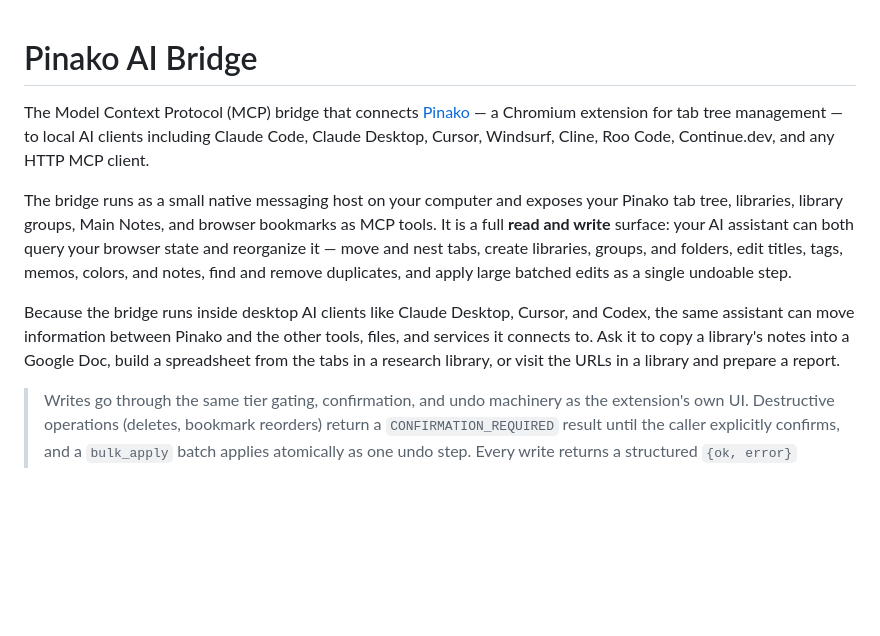
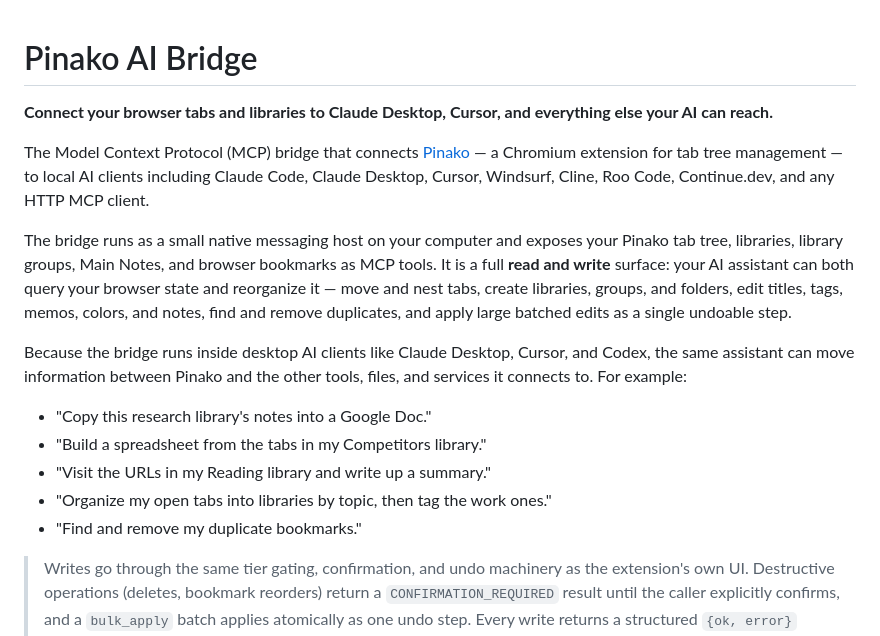
Before and after one commit to teleomorph/pinako-mcp, a Markdown page: README.md, the part around the change. Drawn GitHub-style; blank space fills up the shorter version.

Commit message:
Lead the AI Bridge README with the cross-tool use-case
Add a tagline under the title and turn the cross-tool paragraph into concrete example asks (moving information between Pinako and other tools, plus agentic Pinako control). MCP directories such as mcp.so pull the repo README as the listing description, so the headline use-case now leads.

Co-Authored-By: Claude Opus 4.8 (1M context) <noreply@anthropic.com>

```diff
--- a/README.md
+++ b/README.md
@@ -1,10 +1,18 @@
 # Pinako AI Bridge
+
+**Connect your browser tabs and libraries to Claude Desktop, Cursor, and everything else your AI can reach.**
 
 The Model Context Protocol (MCP) bridge that connects [Pinako](https://pinako.pro) — a Chromium extension for tab tree management — to local AI clients including Claude Code, Claude Desktop, Cursor, Windsurf, Cline, Roo Code, Continue.dev, and any HTTP MCP client.
 
 The bridge runs as a small native messaging host on your computer and exposes your Pinako tab tree, libraries, library groups, Main Notes, and browser bookmarks as MCP tools. It is a full **read and write** surface: your AI assistant can both query your browser state and reorganize it — move and nest tabs, create libraries, groups, and folders, edit titles, tags, memos, colors, and notes, find and remove duplicates, and apply large batched edits as a single undoable step.
 
-Because the bridge runs inside desktop AI clients like Claude Desktop, Cursor, and Codex, the same assistant can move information between Pinako and the other tools, files, and services it connects to. Ask it to copy a library's notes into a Google Doc, build a spreadsheet from the tabs in a research library, or visit the URLs in a library and prepare a report.
+Because the bridge runs inside desktop AI clients like Claude Desktop, Cursor, and Codex, the same assistant can move information between Pinako and the other tools, files, and services it connects to. For example:
+
+- "Copy this research library's notes into a Google Doc."
+- "Build a spreadsheet from the tabs in my Competitors library."
+- "Visit the URLs in my Reading library and write up a summary."
+- "Organize my open tabs into libraries by topic, then tag the work ones."
+- "Find and remove my duplicate bookmarks."
 
 > Writes go through the same tier gating, confirmation, and undo machinery as the extension's own UI. Destructive operations (deletes, bookmark reorders) return a `CONFIRMATION_REQUIRED` result until the caller explicitly confirms, and a `bulk_apply` batch applies atomically as one undo step. Every write returns a structured `{ok, error}` result so clients can branch on the error code.
 
```
